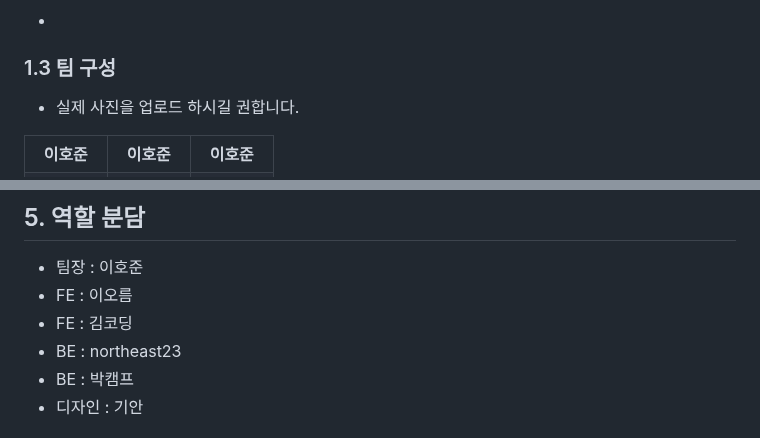
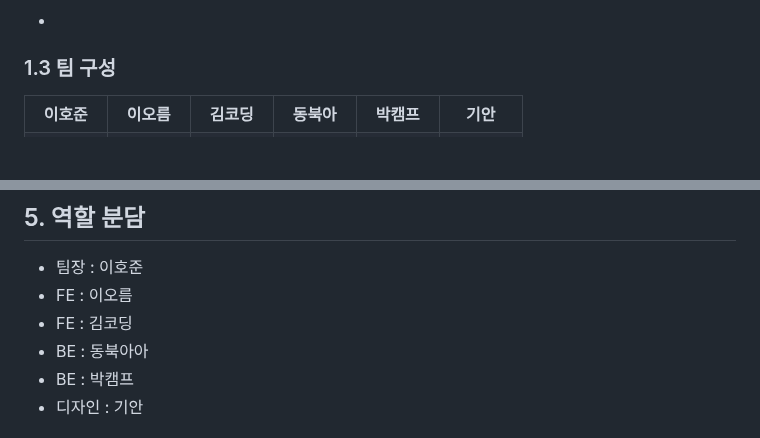
Before and after one commit to northeast23/Chantak, a Markdown page: README.md, 2 parts joined by grey strips. GitHub-like rendering; blank space fills up the shorter version.

```diff
--- a/README.md
+++ b/README.md
@@ -11,12 +11,14 @@
 
 
 ### 1.3 팀 구성
-- 실제 사진을 업로드 하시길 권합니다.
 <table>
 	<tr>
 		<th>이호준</th>
-		<th>이호준</th>
-		<th>이호준</th>
+		<th>이오름</th>
+		<th>김코딩</th>
+		<th>동북아</th>
+		<th>박캠프</th>
+		<th>기안</th>
 	</tr>
  	<tr>
 		<td><img src="my.jpg" width="100%"></td>
@@ -314,7 +320,7 @@ gantt
 - 팀장 : 이호준
 - FE : 이오름
 - FE : 김코딩
-- BE : northeast23
+- BE : 동북아아
 - BE : 박캠프
 - 디자인 : 기안
 
```
Also changed, not shown: other parts of README.md (+4 -0 lines).
